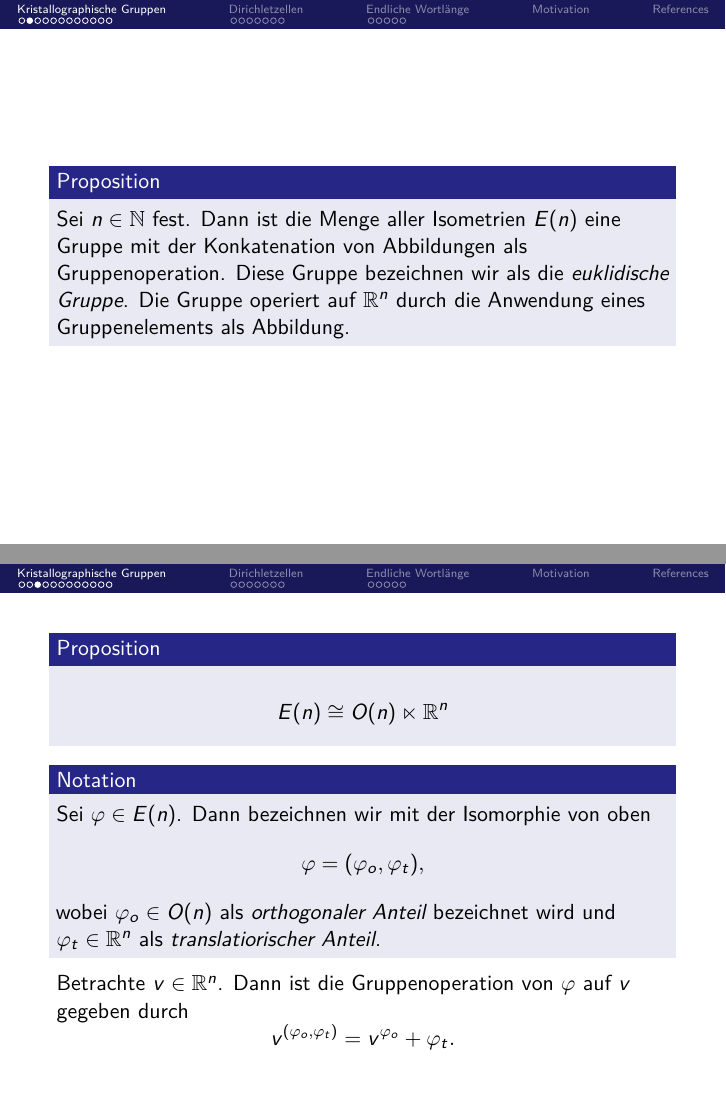
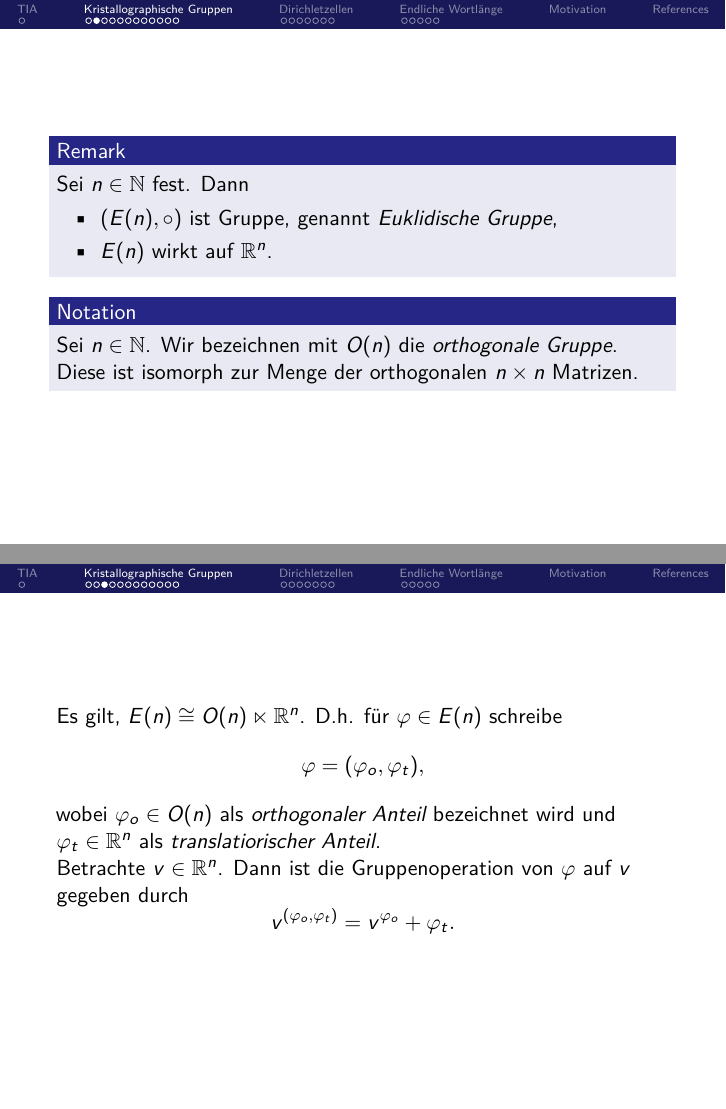
Before and after one commit to schnellecom/grueppchen-25-presentation, LaTeX slides (main.tex): pages 6 and 8 of 51 before the commit and pages 9 and 10 of 53 after it, joined at a grey line. Compiled offline with XeLaTeX.

Commit message:
after meeting with ACN, RAK, with added first section

```diff
--- a/main.tex
+++ b/main.tex
@@ -115,3 +115,4 @@ style=numeric,
 % remove dots on first slide
 \frame[plain]{\titlepage}
 
+\section{TIA}
@@ -123,4 +134,3 @@ style=numeric,
     \end{notation}
     \pause
     \begin{definition}
-        Sei $n \in \N$ und $\phi: \R^n \to \R^n$. Dann bezeichnen wir $\phi$ also \emph{Isometrie}, falls für alle $v, w \in \R^n$ gilt, dass:
@@ -132,28 +147,31 @@ style=numeric,
 \end{frame}
 
 \begin{frame}
-    \begin{proposition}
-        Sei $n \in \N$ fest. Dann ist die Menge aller Isometrien $E(n)$ eine Gruppe mit der Konkatenation von Abbildungen als Gruppenoperation.
-        Diese Gruppe bezeichnen wir als die \emph{euklidische Gruppe}. Die Gruppe operiert auf $\R^n$ durch die Anwendung eines Gruppenelements als Abbildung.
-    \end{proposition}
+    \begin{remark}
+        Sei $n \in \N$ fest. Dann
+        \begin{itemize}[label=\textbullet]
+            \item $(E(n), \circ)$ ist Gruppe, genannt \emph{Euklidische Gruppe},
+            \item $E(n)$ wirkt auf $\R^n$.
+        \end{itemize}
+    \end{remark}
+    \pause
+    \begin{notation}
+        Sei $n \in \N$. Wir bezeichnen mit $O(n)$ die \emph{orthogonale Gruppe}. Diese ist isomorph zur Menge der orthogonalen $n \times n$ Matrizen.
+    \end{notation}
+
+
+    % Dann ist die Menge aller Isometrien $E(n)$ eine Gruppe mit der Konkatenation von Abbildungen als Gruppenoperation.
+    % Diese Gruppe bezeichnen wir als die \emph{euklidische Gruppe}. Die Gruppe operiert auf $\R^n$ durch die Anwendung eines Gruppenelements als Abbildung.
 \end{frame}
 % Bsp?
 % system of representatives
 
 \begin{frame}
-    \begin{proposition}
-        $$
-            E(n) \cong O(n) \ltimes \R^n
-        $$
-    \end{proposition}
-    \pause
-    \begin{notation}
-        Sei $\phi \in E(n)$. Dann bezeichnen wir mit der Isomorphie von oben
-        $$
-            \phi = (\phi_o, \phi_t),
-        $$
-        wobei $\phi_o \in O(n)$ als \emph{orthogonaler Anteil} bezeichnet wird und $\phi_t \in \R^n$ als \emph{translatiorischer Anteil}.
-    \end{notation}
+    Es gilt, $E(n) \cong O(n) \ltimes \R^n$. D.h. für $\phi \in E(n)$ schreibe
+    $$
+        \phi = (\phi_o, \phi_t),
+    $$
+    wobei $\phi_o \in O(n)$ als \emph{orthogonaler Anteil} bezeichnet wird und $\phi_t \in \R^n$ als \emph{translatiorischer Anteil}. \\
     Betrachte $v \in \R^n$. Dann ist die Gruppenoperation von $\phi$ auf $v$ gegeben durch
     $$
         v^{(\phi_o, \phi_t)} = v^{\phi_o} + \phi_t.
```
Also changed, not shown: main.tex (19 more changed lines), 1 other file.
